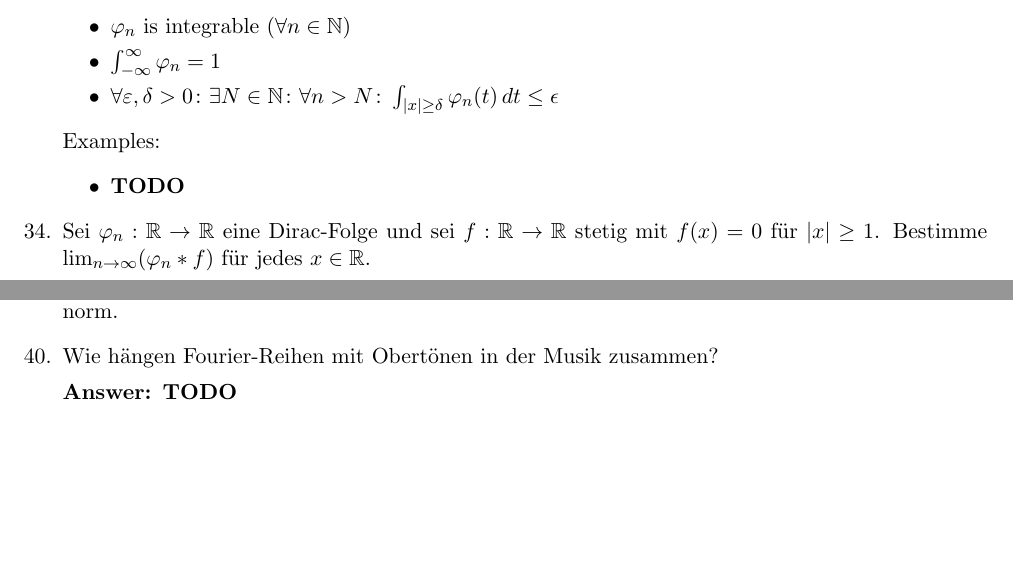
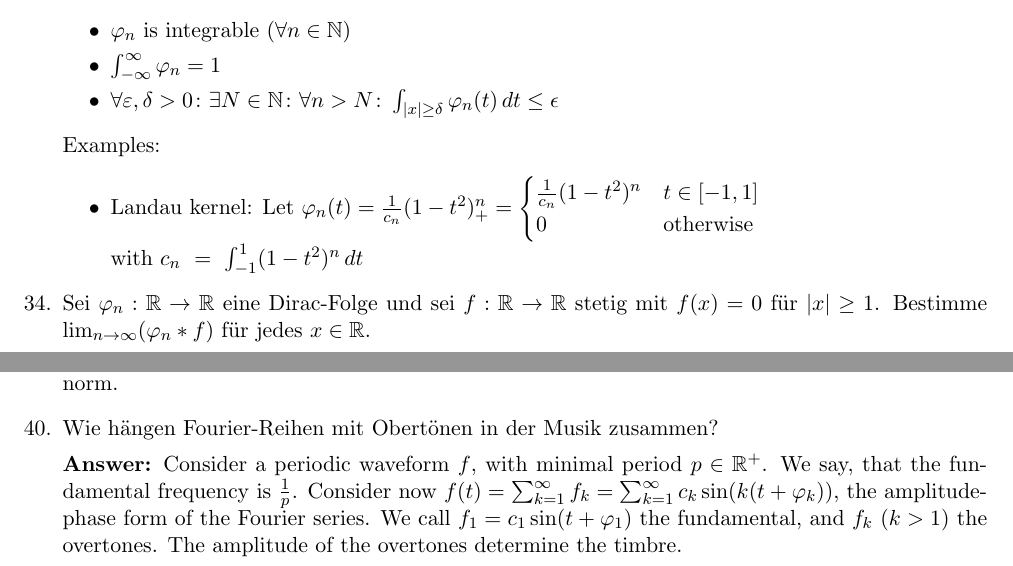
Before and after one commit to kosii/kernfragen, a LaTeX document (5-Integration/integration.tex): two parts of pages 7 and 9 of 9, joined at a grey line, cut so that both start at the same text, the shorter picture padded with empty space. Compiled offline with pdfLaTeX.

Commit message:
Add all the remaining

```diff
--- a/5-Integration/integration.tex
+++ b/5-Integration/integration.tex
@@ -322,7 +322,10 @@
 
     Examples:
     \begin{itemize}
-        \item \textbf{TODO}
+        \item Landau kernel: Let $\varphi_n(t) = \frac{1}{c_n} (1 - t^2)_+^n = \begin{cases}
+            \frac{1}{c_n} (1 - t^2)^n&t \in [-1, 1]\\
+            0&\text{otherwise}
+        \end{cases}$ \\with $c_n~=~\int_{-1}^1(1-t^2)^n\,dt$
     \end{itemize}
 
     \item Sei $\varphi_n: \RR \to \RR$ eine Dirac-Folge und sei $f: \RR \to \RR$ stetig mit $f(x) = 0$ für $\abs{x} \ge 1$. Bestimme $\lim_{n\to\infty} (\varphi_n * f)$  für jedes $x \in \RR$.
@@ -363,7 +366,7 @@
     \textbf{Answer:} Consider $\varphi: \ell^2 \to L^2$ function with $\varphi\left((c_k)_{k \in \ZZ}\right) = \sum_{k\in\ZZ}{c_k e^{ikt}}$. $\ell^2$ and $L^2$ are isometrically isomorphic through the $\varphi$ bijection and furthermore $\lim_{n\to\infty}\sum_{k=-n}^n {c_k e^{ikt}} = f$ in the $\norm{.}_{L^2}$ norm.
     \item Wie hängen Fourier-Reihen mit Obertönen in der Musik zusammen?
 
-    \textbf{Answer: TODO}
+    \textbf{Answer:} Consider a periodic waveform $f$, with minimal period $p \in \RR^+$. We say, that the fundamental frequency is $\frac{1}{p}$. Consider now $f(t) = \sumn{k}{1}{\infty}{f_k} = \sumn{k}{1}{\infty}{c_k \sin(k(t + \varphi_k))}$, the amplitude-phase form of the Fourier series. We call $f_1 = c_1 \sin(t + \varphi_1)$ the fundamental, and $f_k~(k > 1)$ the overtones. The amplitude of the overtones determine the timbre.
 
 \end{enumerate}
 
```
Also changed, not shown: 6-Metrische_Raume/metric_spaces.tex (+1 -1 lines), 5-Integration/integration.pdf, 6-Metrische_Raume/metric_spaces.pdf, README.md, 5-Integration/integration.tex (4 more changed lines).
